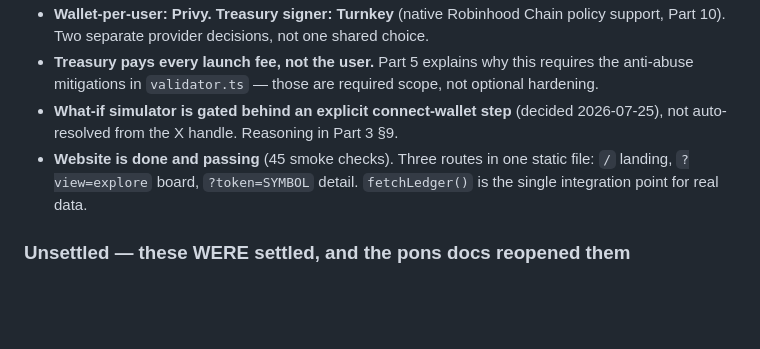
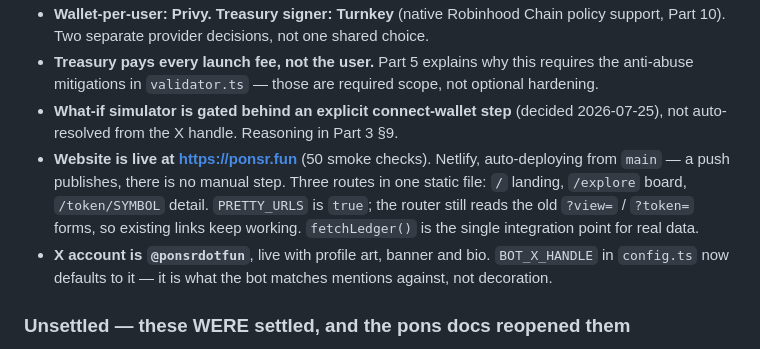
Before and after one commit to ponsrdotfun/ponsr, a Markdown page: CLAUDE.md, the part around the change. GitHub-like rendering; blank space fills up the shorter version.

```diff
--- a/CLAUDE.md
+++ b/CLAUDE.md
@@ -34,9 +34,14 @@ survives in historical notes.
   anti-abuse mitigations in `validator.ts` — those are required scope, not optional hardening.
 - **What-if simulator is gated behind an explicit connect-wallet step** (decided 2026-07-25),
   not auto-resolved from the X handle. Reasoning in Part 3 §9.
-- **Website is done and passing** (45 smoke checks). Three routes in one static file:
-  `/` landing, `?view=explore` board, `?token=SYMBOL` detail. `fetchLedger()` is the single
-  integration point for real data.
+- **Website is live at https://ponsr.fun** (50 smoke checks). Netlify, auto-deploying from
+  `main` — a push publishes, there is no manual step. Three routes in one static file:
+  `/` landing, `/explore` board, `/token/SYMBOL` detail. `PRETTY_URLS` is `true`; the router
+  still reads the old `?view=` / `?token=` forms, so existing links keep working.
+  `fetchLedger()` is the single integration point for real data.
+- **X account is `@ponsrdotfun`**, live with profile art, banner and bio. `BOT_X_HANDLE`
+  in `config.ts` now defaults to it — it is what the bot matches mentions against, not
+  decoration.
 
 ### Unsettled — these WERE settled, and the pons docs reopened them
 
```
Also changed, not shown: BUILD-STATUS.md (+2 -0 lines), brand/X-PROFILE.md (+4 -3 lines).
